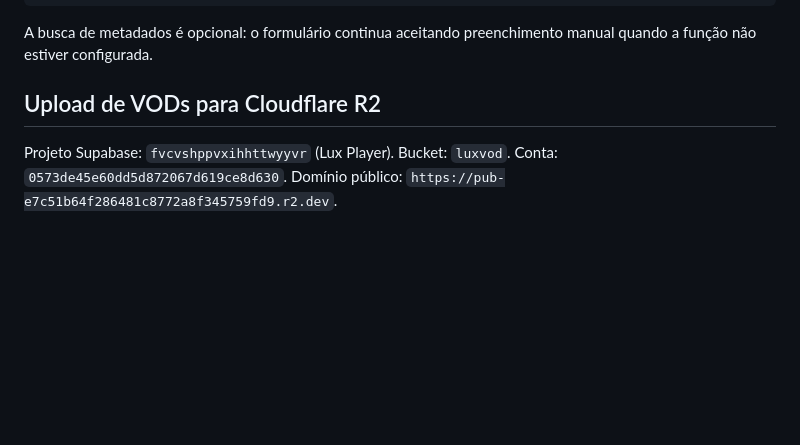
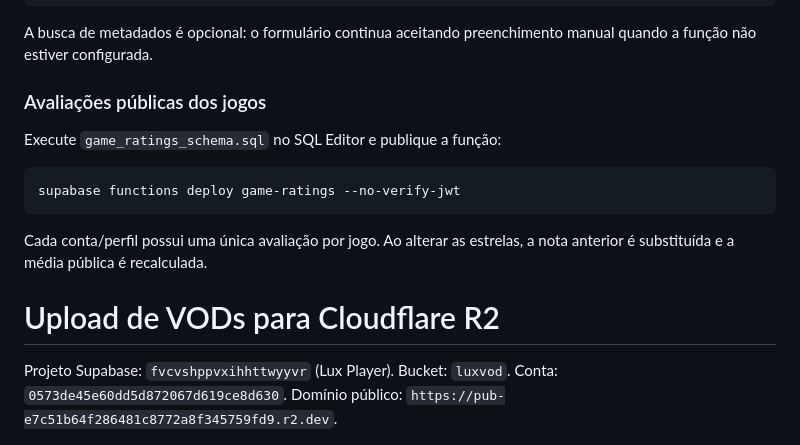
Before and after one commit to DevSouza208/Lux-Player, a Markdown page: supabase/README.md, the part around the change. Drawn GitHub-style; blank space fills up the shorter version.

Commit message:
Documenta a configuração das avaliações públicas

````diff
--- a/supabase/README.md
+++ b/supabase/README.md
@@ -57,7 +57,17 @@ supabase functions deploy game-metadata
 
 A busca de metadados é opcional: o formulário continua aceitando preenchimento manual quando a função não estiver configurada.
 
-## Upload de VODs para Cloudflare R2
+### Avaliações públicas dos jogos
+
+Execute `game_ratings_schema.sql` no SQL Editor e publique a função:
+
+```bash
+supabase functions deploy game-ratings --no-verify-jwt
+```
+
+Cada conta/perfil possui uma única avaliação por jogo. Ao alterar as estrelas, a nota anterior é substituída e a média pública é recalculada.
+
+# Upload de VODs para Cloudflare R2
 
 Projeto Supabase: `fvcvshppvxihhttwyyvr` (Lux Player).
 Bucket: `luxvod`.
````
